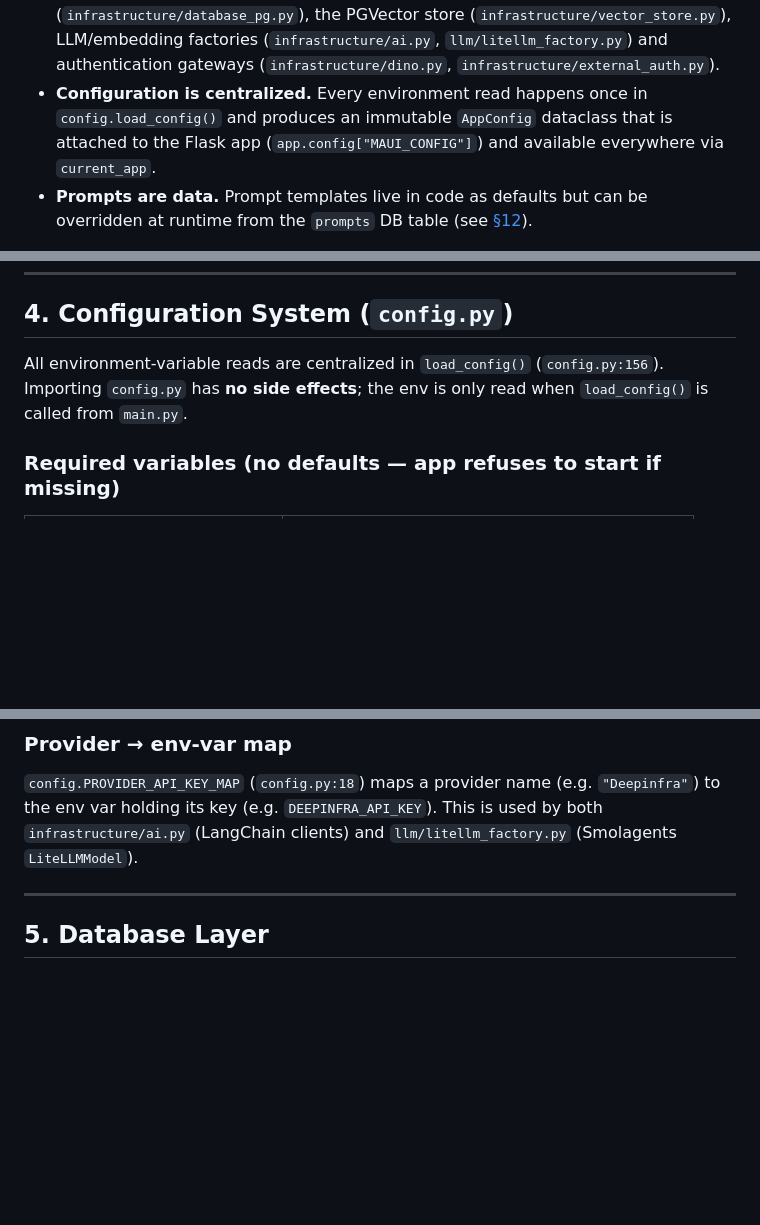
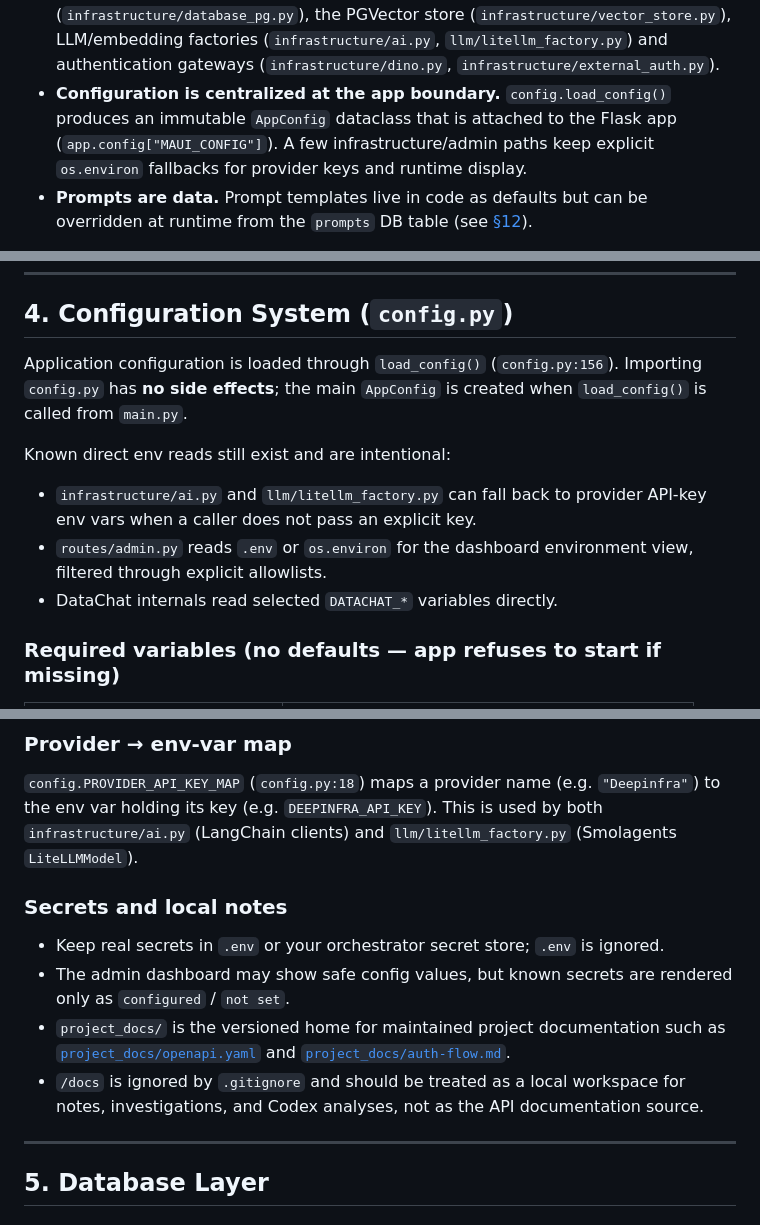
Before and after one commit to gnucoop/pandino, a Markdown page: DEVELOPMENT.md, 3 parts joined by grey strips. Drawn GitHub-style; blank space fills up the shorter version.

Commit message:
docs: update development guide for admin tools

```diff
--- a/DEVELOPMENT.md
+++ b/DEVELOPMENT.md
@@ -66,10 +66,10 @@ Pandino is a **Flask 3** application built around a strict layered architecture:
   the PGVector store (`infrastructure/vector_store.py`), LLM/embedding factories
   (`infrastructure/ai.py`, `llm/litellm_factory.py`) and authentication gateways
   (`infrastructure/dino.py`, `infrastructure/external_auth.py`).
-- **Configuration is centralized.** Every environment read happens once in
-  `config.load_config()` and produces an immutable `AppConfig` dataclass that is
-  attached to the Flask app (`app.config["MAUI_CONFIG"]`) and available everywhere
-  via `current_app`.
+- **Configuration is centralized at the app boundary.** `config.load_config()`
+  produces an immutable `AppConfig` dataclass that is attached to the Flask app
+  (`app.config["MAUI_CONFIG"]`). A few infrastructure/admin paths keep explicit
+  `os.environ` fallbacks for provider keys and runtime display.
 - **Prompts are data.** Prompt templates live in code as defaults but can be
   overridden at runtime from the `prompts` DB table (see
   [§12](#12-prompt-management-db-driven)).
@@ -222,9 +224,17 @@ python main.py          # → http://127.0.0.1:5000
 
 ## 4. Configuration System (`config.py`)
 
-All environment-variable reads are centralized in `load_config()` (`config.py:156`).
-Importing `config.py` has **no side effects**; the env is only read when
+Application configuration is loaded through `load_config()` (`config.py:156`).
+Importing `config.py` has **no side effects**; the main `AppConfig` is created when
 `load_config()` is called from `main.py`.
+
+Known direct env reads still exist and are intentional:
+
+- `infrastructure/ai.py` and `llm/litellm_factory.py` can fall back to provider
+  API-key env vars when a caller does not pass an explicit key.
+- `routes/admin.py` reads `.env` or `os.environ` for the dashboard environment view,
+  filtered through explicit allowlists.
+- DataChat internals read selected `DATACHAT_*` variables directly.
 
 ### Required variables (no defaults — app refuses to start if missing)
 
@@ -266,6 +276,17 @@ The resulting `AppConfig` is a frozen dataclass composed of sub-configs:
 `"Deepinfra"`) to the env var holding its key (e.g. `DEEPINFRA_API_KEY`). This is
 used by both `infrastructure/ai.py` (LangChain clients) and
 `llm/litellm_factory.py` (Smolagents `LiteLLMModel`).
+
+### Secrets and local notes
+
+- Keep real secrets in `.env` or your orchestrator secret store; `.env` is ignored.
+- The admin dashboard may show safe config values, but known secrets are rendered
+  only as `configured` / `not set`.
+- `project_docs/` is the versioned home for maintained project documentation such as
+  [`project_docs/openapi.yaml`](project_docs/openapi.yaml) and
+  [`project_docs/auth-flow.md`](project_docs/auth-flow.md).
+- `/docs` is ignored by `.gitignore` and should be treated as a local workspace for
+  notes, investigations, and Codex analyses, not as the API documentation source.
 
 ---
 
```
Also changed, not shown: other parts of DEVELOPMENT.md (+27 -4 lines).
